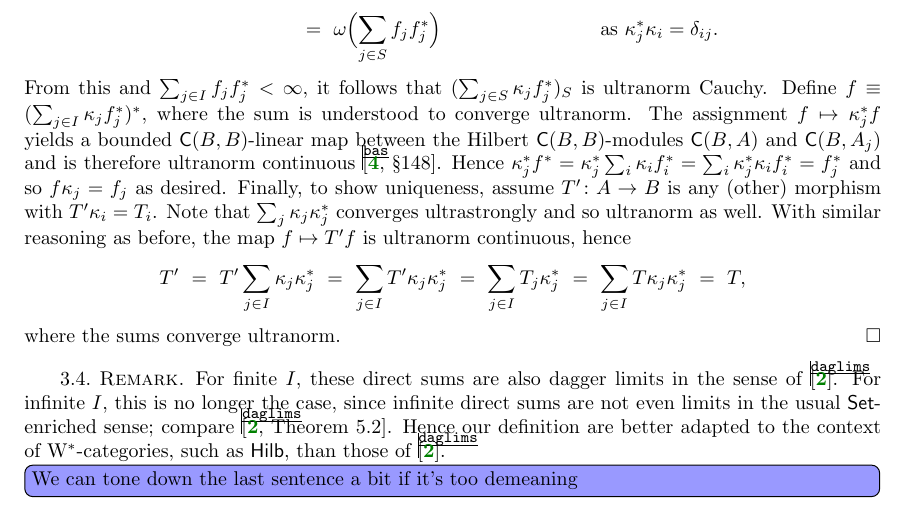
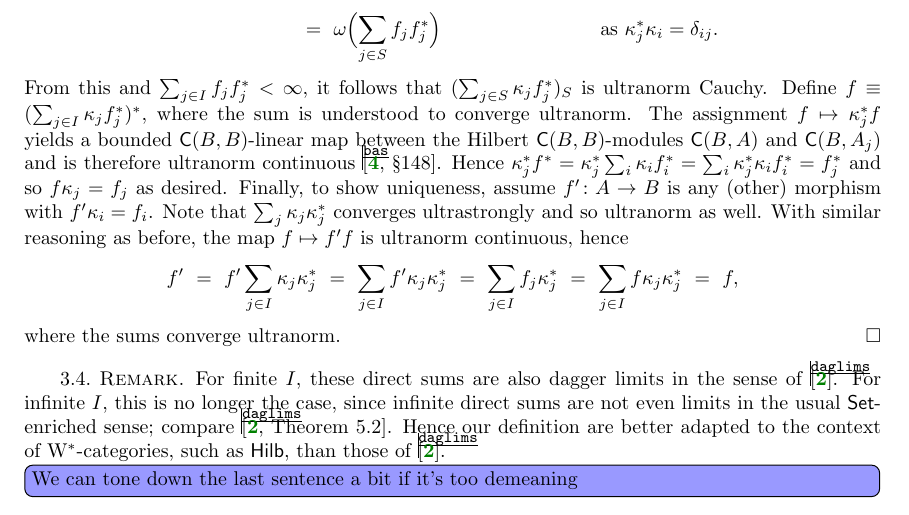
Before and after one commit to somescience/direct-integrals, a LaTeX document (direct_integrals.tex): part of page 4 of 5, cut so that both start at the same text. Compiled offline with pdfLaTeX.

Commit message:
completed missing adjustments

```diff
--- a/direct_integrals.tex
+++ b/direct_integrals.tex
@@ -314,21 +314,21 @@ The assignment~$f \mapsto \kappa_j^*f$
             =  f_j^*$
             and so~$f \kappa_j = f_j$ as desired.
 Finally, to show uniqueness,
-    assume~$T'\colon A \to B$ is any (other)
-    morphism with~$T' \kappa_i = T_i$.
+    assume~$f'\colon A \to B$ is any (other)
+    morphism with~$f' \kappa_i = f_i$.
     Note that~$\sum_j \kappa_j \kappa_j^*$
        converges ultrastrongly
        and so ultranorm as well.
 With similar reasoning as before,
-        the map~$f \mapsto T' f$ is ultranorm continuous,
+        the map~$f \mapsto f' f$ is ultranorm continuous,
         hence
 \begin{equation*}
-    T'
-    \ =\ T' \sum_{j \in I} \kappa_j \kappa_j^*
-    \ =\ \sum_{j \in I} T' \kappa_j \kappa_j^*
-    \ =\ \sum_{j \in I} T_j \kappa_j^*
-    \ =\ \sum_{j \in I} T \kappa_j \kappa_j^*
-    \ =\ T,
+    f'
+    \ =\ f' \sum_{j \in I} \kappa_j \kappa_j^*
+    \ =\ \sum_{j \in I} f' \kappa_j \kappa_j^*
+    \ =\ \sum_{j \in I} f_j \kappa_j^*
+    \ =\ \sum_{j \in I} f \kappa_j \kappa_j^*
+    \ =\ f,
 \end{equation*}
     where the sums converge ultranorm.
 \end{proof}
```
